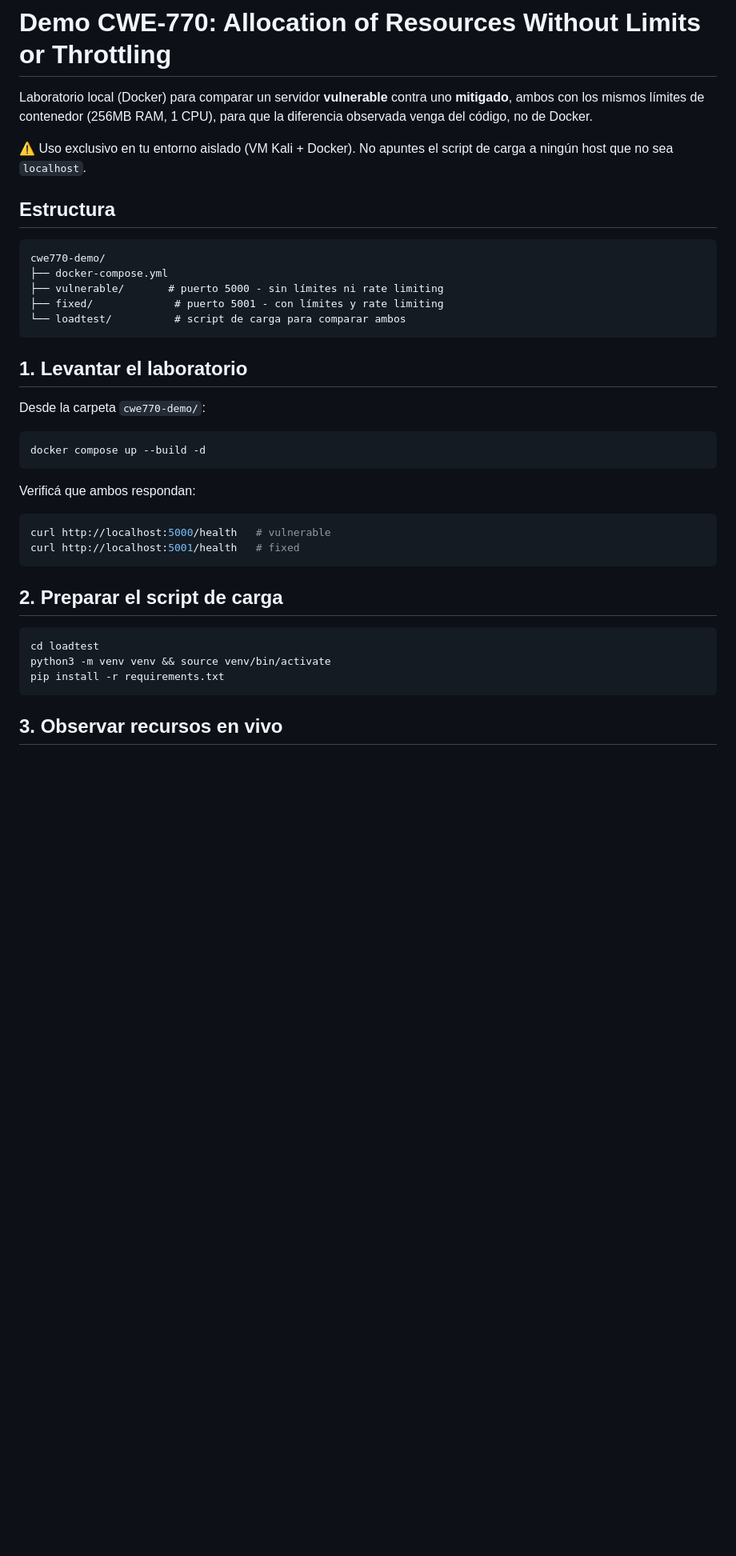
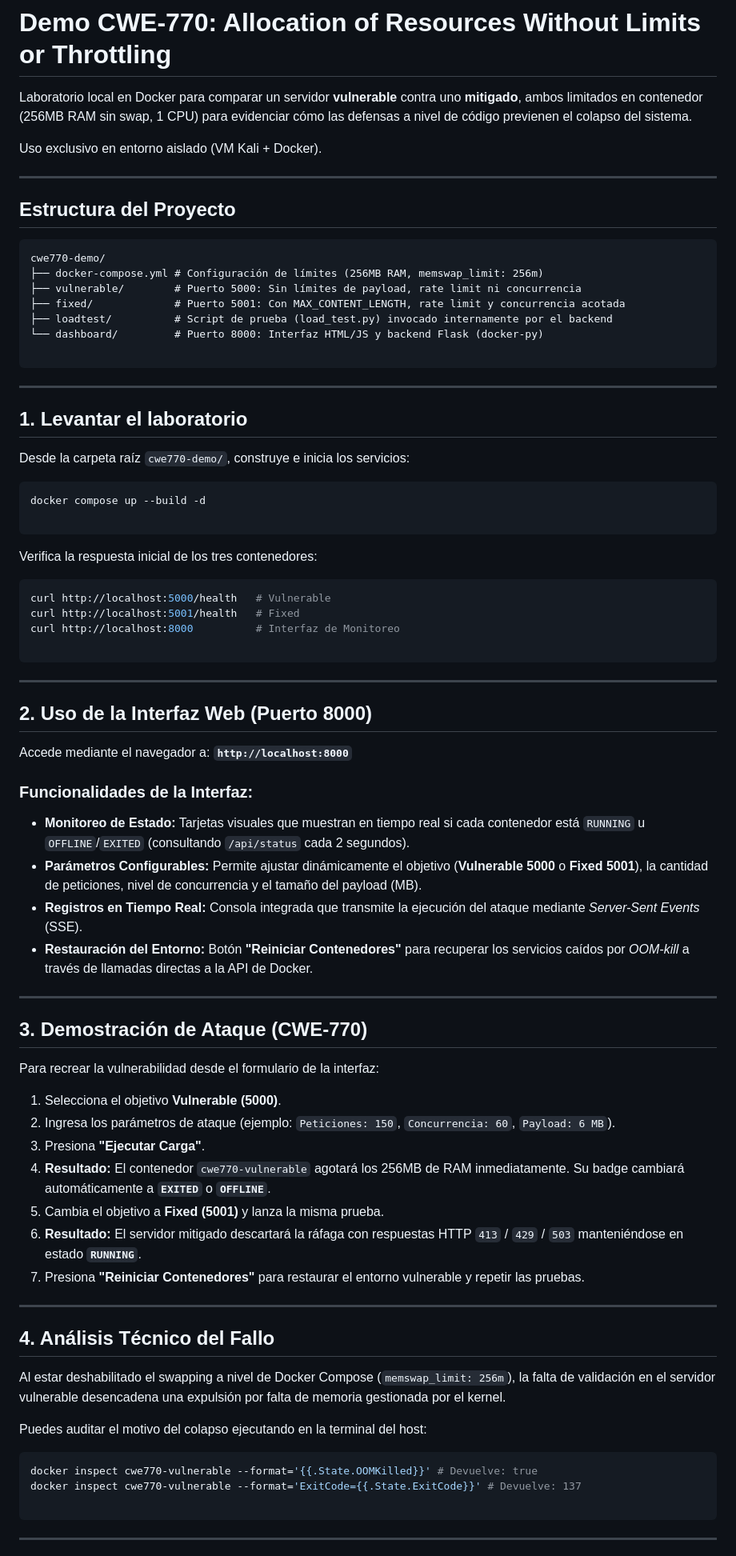
Before and after one commit to vanesaCarballido/CWE-770, a Markdown page: README.md, the part around one of its changes. Shown at 80% size. GitHub-like rendering; blank space fills up the shorter version.

Commit message:
README actualizado

````diff
--- a/README.md
+++ b/README.md
@@ -1,44 +1,83 @@
 # Demo CWE-770: Allocation of Resources Without Limits or Throttling
 
-Laboratorio local (Docker) para comparar un servidor **vulnerable** contra
-uno **mitigado**, ambos con los mismos límites de contenedor (256MB RAM,
-1 CPU), para que la diferencia observada venga del código, no de Docker.
+Laboratorio local en Docker para comparar un servidor **vulnerable** contra uno **mitigado**, ambos limitados en contenedor (256MB RAM sin swap, 1 CPU) para evidenciar cómo las defensas a nivel de código previenen el colapso del sistema.
 
-⚠️ Uso exclusivo en tu entorno aislado (VM Kali + Docker). No apuntes el
-script de carga a ningún host que no sea `localhost`.
+Uso exclusivo en entorno aislado (VM Kali + Docker).
 
-## Estructura
+---
+
+## Estructura del Proyecto
+
+```text
+cwe770-demo/
+├── docker-compose.yml # Configuración de límites (256MB RAM, memswap_limit: 256m)
+├── vulnerable/        # Puerto 5000: Sin límites de payload, rate limit ni concurrencia
+├── fixed/             # Puerto 5001: Con MAX_CONTENT_LENGTH, rate limit y concurrencia acotada
+├── loadtest/          # Script de prueba (load_test.py) invocado internamente por el backend
+└── dashboard/         # Puerto 8000: Interfaz HTML/JS y backend Flask (docker-py)
 
 ```
-cwe770-demo/
-├── docker-compose.yml
-├── vulnerable/       # puerto 5000 - sin límites ni rate limiting
-├── fixed/             # puerto 5001 - con límites y rate limiting
-└── loadtest/          # script de carga para comparar ambos
-```
+
+---
 
 ## 1. Levantar el laboratorio
 
-Desde la carpeta `cwe770-demo/`:
+Desde la carpeta raíz `cwe770-demo/`, construye e inicia los servicios:
 
 ```bash
 docker compose up --build -d
+
 ```
 
-Verificá que ambos respondan:
+Verifica la respuesta inicial de los tres contenedores:
 
 ```bash
-curl http://localhost:5000/health   # vulnerable
-curl http://localhost:5001/health   # fixed
+curl http://localhost:5000/health   # Vulnerable
+curl http://localhost:5001/health   # Fixed
+curl http://localhost:8000          # Interfaz de Monitoreo
+
 ```
 
-## 2. Preparar el script de carga
+---
+
+## 2. Uso de la Interfaz Web (Puerto 8000)
+
+Accede mediante el navegador a: **`http://localhost:8000`**
+
+### Funcionalidades de la Interfaz:
+
+* **Monitoreo de Estado:** Tarjetas visuales que muestran en tiempo real si cada contenedor está `RUNNING` u `OFFLINE`/`EXITED` (consultando `/api/status` cada 2 segundos).
+* **Parámetros Configurables:** Permite ajustar dinámicamente el objetivo (**Vulnerable 5000** o **Fixed 5001**), la cantidad de peticiones, nivel de concurrencia y el tamaño del payload (MB).
+* **Registros en Tiempo Real:** Consola integrada que transmite la ejecución del ataque mediante *Server-Sent Events* (SSE).
+* **Restauración del Entorno:** Botón **"Reiniciar Contenedores"** para recuperar los servicios caídos por *OOM-kill* a través de llamadas directas a la API de Docker.
+
+---
+
+## 3. Demostración de Ataque (CWE-770)
+
+Para recrear la vulnerabilidad desde el formulario de la interfaz:
+
+1. Selecciona el objetivo **Vulnerable (5000)**.
+2. Ingresa los parámetros de ataque (ejemplo: `Peticiones: 150`, `Concurrencia: 60`, `Payload: 6 MB`).
+3. Presiona **"Ejecutar Carga"**.
+4. **Resultado:** El contenedor `cwe770-vulnerable` agotará los 256MB de RAM inmediatamente. Su badge cambiará automáticamente a **`EXITED`** o **`OFFLINE`**.
+5. Cambia el objetivo a **Fixed (5001)** y lanza la misma prueba.
+6. **Resultado:** El servidor mitigado descartará la ráfaga con respuestas HTTP `413` / `429` / `503` manteniéndose en estado **`RUNNING`**.
+7. Presiona **"Reiniciar Contenedores"** para restaurar el entorno vulnerable y repetir las pruebas.
+
+---
+
+## 4. Análisis Técnico del Fallo
+
+Al estar deshabilitado el swapping a nivel de Docker Compose (`memswap_limit: 256m`), la falta de validación en el servidor vulnerable desencadena una expulsión por falta de memoria gestionada por el kernel.
+
+Puedes auditar el motivo del colapso ejecutando en la terminal del host:
 
 ```bash
-cd loadtest
-python3 -m venv venv && source venv/bin/activate
-pip install -r requirements.txt
+docker inspect cwe770-vulnerable --format='{{.State.OOMKilled}}' # Devuelve: true
+docker inspect cwe770-vulnerable --format='ExitCode={{.State.ExitCode}}' # Devuelve: 137
+
 ```
 
-## 3. Observar recursos en vivo
+---
 
````
Also changed, not shown: other parts of README.md (+14 -56 lines).
